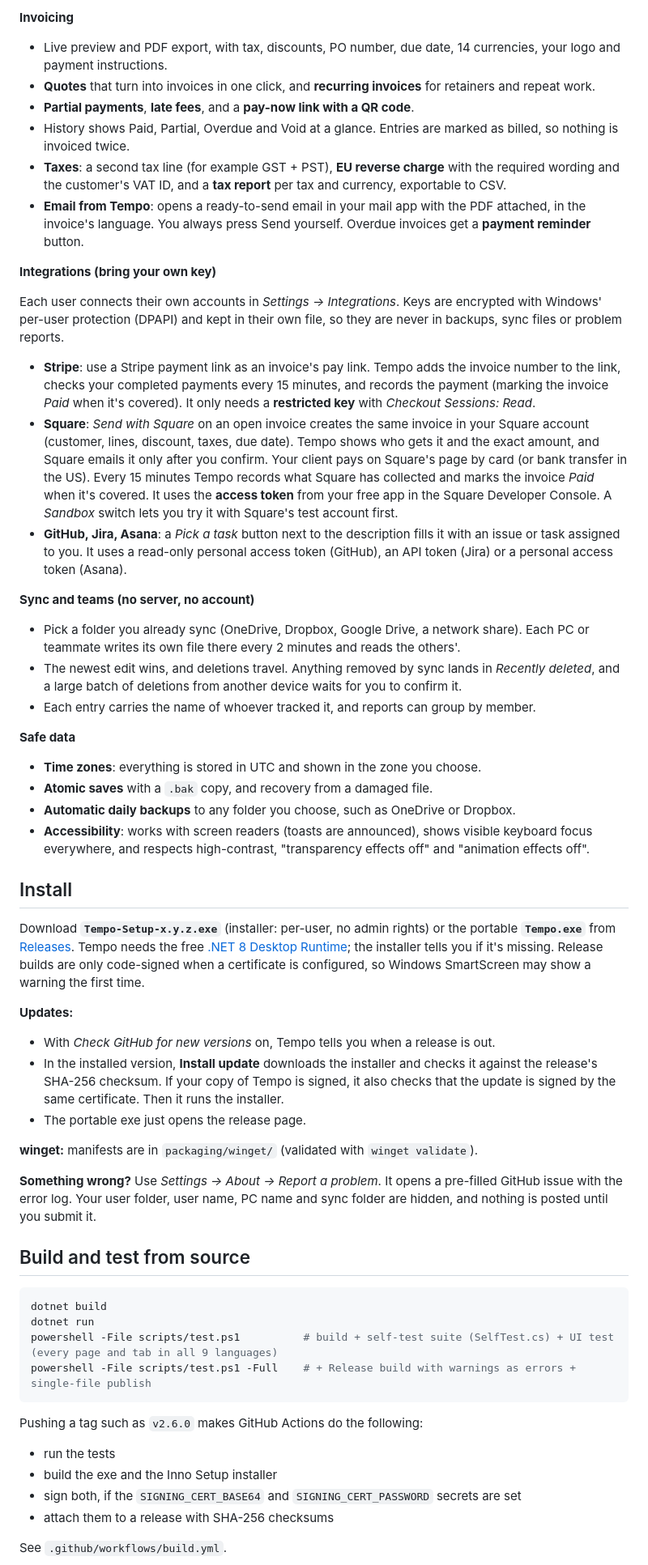
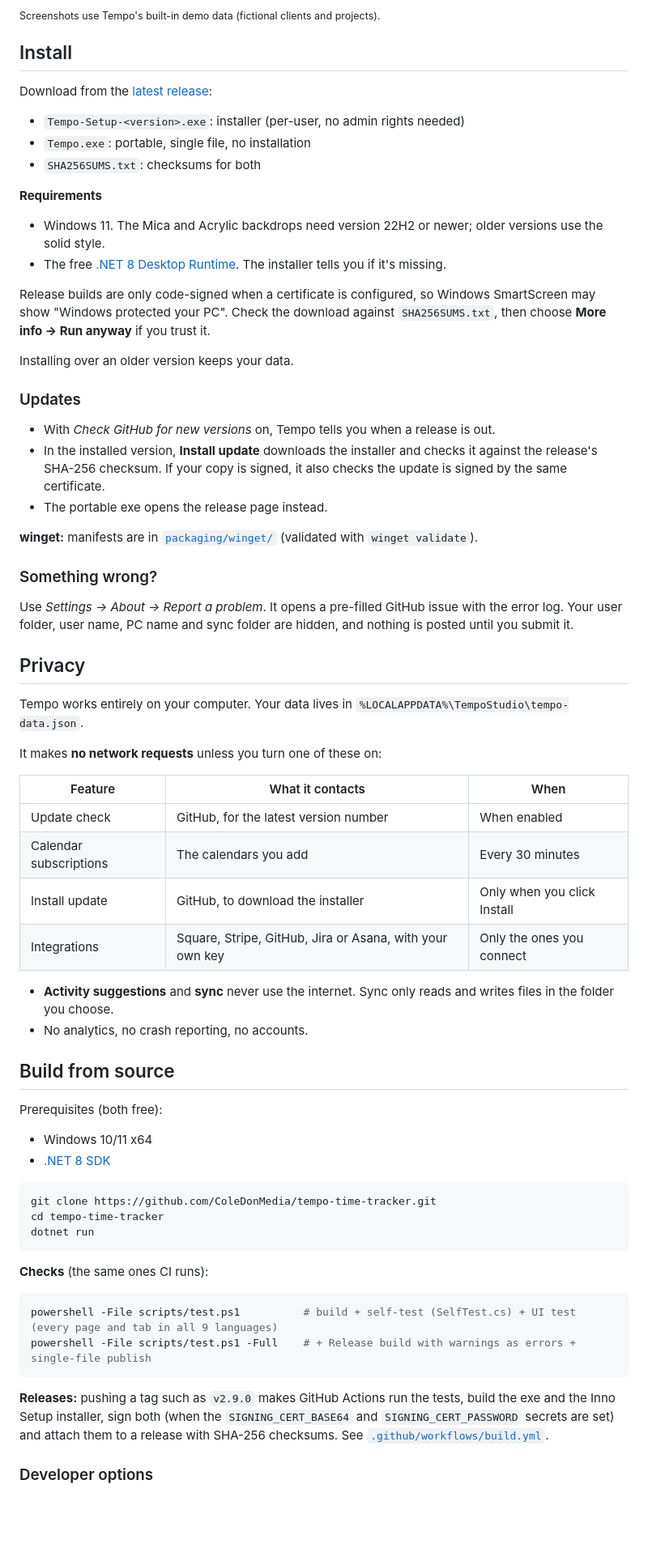
Before and after one commit to ColeDonMedia/tempo-time-tracker, a Markdown page: README.md, the part around one of its changes. Shown at 81% size. GitHub-like rendering; blank space fills up the shorter version.

````diff
--- a/README.md
+++ b/README.md
@@ -62,56 +146,71 @@ Invoices are written by Tempo's own PDF engine, with embedded fonts, so accents
-**Invoicing**
-- Live preview and PDF export, with tax, discounts, PO number, due date, 14 currencies, your logo and payment instructions.
-- **Quotes** that turn into invoices in one click, and **recurring invoices** for retainers and repeat work.
-- **Partial payments**, **late fees**, and a **pay-now link with a QR code**.
-- History shows Paid, Partial, Overdue and Void at a glance. Entries are marked as billed, so nothing is invoiced twice.
-- **Taxes**: a second tax line (for example GST + PST), **EU reverse charge** with the required wording and the customer's VAT ID, and a **tax report** per tax and currency, exportable to CSV.
-- **Email from Tempo**: opens a ready-to-send email in your mail app with the PDF attached, in the invoice's language. You always press Send yourself. Overdue invoices get a **payment reminder** button.
-
-**Integrations (bring your own key)**
-
-Each user connects their own accounts in *Settings → Integrations*. Keys are encrypted with Windows' per-user protection (DPAPI) and kept in their own file, so they are never in backups, sync files or problem reports.
-- **Stripe**: use a Stripe payment link as an invoice's pay link. Tempo adds the invoice number to the link, checks your completed payments every 15 minutes, and records the payment (marking the invoice *Paid* when it's covered). It only needs a **restricted key** with *Checkout Sessions: Read*.
-- **Square**: *Send with Square* on an open invoice creates the same invoice in your Square account (customer, lines, discount, taxes, due date). Tempo shows who gets it and the exact amount, and Square emails it only after you confirm. Your client pays on Square's page by card (or bank transfer in the US). Every 15 minutes Tempo records what Square has collected and marks the invoice *Paid* when it's covered. It uses the **access token** from your free app in the Square Developer Console. A *Sandbox* switch lets you try it with Square's test account first.
-- **GitHub, Jira, Asana**: a *Pick a task* button next to the description fills it with an issue or task assigned to you. It uses a read-only personal access token (GitHub), an API token (Jira) or a personal access token (Asana).
-
-**Sync and teams (no server, no account)**
-- Pick a folder you already sync (OneDrive, Dropbox, Google Drive, a network share). Each PC or teammate writes its own file there every 2 minutes and reads the others'.
-- The newest edit wins, and deletions travel. Anything removed by sync lands in *Recently deleted*, and a large batch of deletions from another device waits for you to confirm it.
-- Each entry carries the name of whoever tracked it, and reports can group by member.
-
-**Safe data**
-- **Time zones**: everything is stored in UTC and shown in the zone you choose.
-- **Atomic saves** with a `.bak` copy, and recovery from a damaged file.
-- **Automatic daily backups** to any folder you choose, such as OneDrive or Dropbox.
-- **Accessibility**: works with screen readers (toasts are announced), shows visible keyboard focus everywhere, and respects high-contrast, "transparency effects off" and "animation effects off".
+<sub>Screenshots use Tempo's built-in demo data (fictional clients and projects).</sub>
 
 ## Install
 
-Download **`Tempo-Setup-x.y.z.exe`** (installer: per-user, no admin rights) or the portable **`Tempo.exe`** from [Releases](../../releases). Tempo needs the free [.NET 8 Desktop Runtime](https://dotnet.microsoft.com/download/dotnet/8.0); the installer tells you if it's missing. Release builds are only code-signed when a certificate is configured, so Windows SmartScreen may show a warning the first time.
+Download from the [latest release](../../releases/latest):
 
-**Updates:**
+- `Tempo-Setup-<version>.exe`: installer (per-user, no admin rights needed)
+- `Tempo.exe`: portable, single file, no installation
+- `SHA256SUMS.txt`: checksums for both
+
+**Requirements**
+
+- Windows 11. The Mica and Acrylic backdrops need version 22H2 or newer; older versions use the solid style.
+- The free [.NET 8 Desktop Runtime](https://dotnet.microsoft.com/download/dotnet/8.0). The installer tells you if it's missing.
+
+Release builds are only code-signed when a certificate is configured, so Windows SmartScreen may show "Windows protected your PC". Check the download against `SHA256SUMS.txt`, then choose **More info → Run anyway** if you trust it.
+
+Installing over an older version keeps your data.
+
+### Updates
+
 - With *Check GitHub for new versions* on, Tempo tells you when a release is out.
-- In the installed version, **Install update** downloads the installer and checks it against the release's SHA-256 checksum. If your copy of Tempo is signed, it also checks that the update is signed by the same certificate. Then it runs the installer.
-- The portable exe just opens the release page.
+- In the installed version, **Install update** downloads the installer and checks it against the release's SHA-256 checksum. If your copy is signed, it also checks the update is signed by the same certificate.
+- The portable exe opens the release page instead.
 
-**winget:** manifests are in `packaging/winget/` (validated with `winget validate`).
+**winget:** manifests are in [`packaging/winget/`](packaging/winget/) (validated with `winget validate`).
 
-**Something wrong?** Use *Settings → About → Report a problem*. It opens a pre-filled GitHub issue with the error log. Your user folder, user name, PC name and sync folder are hidden, and nothing is posted until you submit it.
+### Something wrong?
 
-## Build and test from source
+Use *Settings → About → Report a problem*. It opens a pre-filled GitHub issue with the error log. Your user folder, user name, PC name and sync folder are hidden, and nothing is posted until you submit it.
+
+## Privacy
+
+Tempo works entirely on your computer. Your data lives in `%LOCALAPPDATA%\TempoStudio\tempo-data.json`.
+
+It makes **no network requests** unless you turn one of these on:
+
+| Feature | What it contacts | When |
+|---|---|---|
+| Update check | GitHub, for the latest version number | When enabled |
+| Calendar subscriptions | The calendars you add | Every 30 minutes |
+| Install update | GitHub, to download the installer | Only when you click Install |
+| Integrations | Square, Stripe, GitHub, Jira or Asana, with your own key | Only the ones you connect |
+
+- **Activity suggestions** and **sync** never use the internet. Sync only reads and writes files in the folder you choose.
+- No analytics, no crash reporting, no accounts.
+
+## Build from source
+
+Prerequisites (both free):
+
+- Windows 10/11 x64
+- [.NET 8 SDK](https://dotnet.microsoft.com/download/dotnet/8.0)
 
 ```powershell
-dotnet build
+git clone https://github.com/ColeDonMedia/tempo-time-tracker.git
+cd tempo-time-tracker
 dotnet run
-powershell -File scripts/test.ps1          # build + self-test suite (SelfTest.cs) + UI test (every page and tab in all 9 languages)
+```
+
+**Checks** (the same ones CI runs):
+
+```powershell
+powershell -File scripts/test.ps1          # build + self-test (SelfTest.cs) + UI test (every page and tab in all 9 languages)
 powershell -File scripts/test.ps1 -Full    # + Release build with warnings as errors + single-file publish
 ```
 
-Pushing a tag such as `v2.6.0` makes GitHub Actions do the following:
-- run the tests
-- build the exe and the Inno Setup installer
-- sign both, if the `SIGNING_CERT_BASE64` and `SIGNING_CERT_PASSWORD` secrets are set
-- attach them to a release with SHA-256 checksums
+**Releases:** pushing a tag such as `v2.9.0` makes GitHub Actions run the tests, build the exe and the Inno Setup installer, sign both (when the `SIGNING_CERT_BASE64` and `SIGNING_CERT_PASSWORD` secrets are set) and attach them to a release with SHA-256 checksums. See [`.github/workflows/build.yml`](.github/workflows/build.yml).
 
-See `.github/workflows/build.yml`.
+### Developer options
 
````
Also changed, not shown: other parts of README.md (+155 -64 lines), Assets/brand/logo.png (added).
